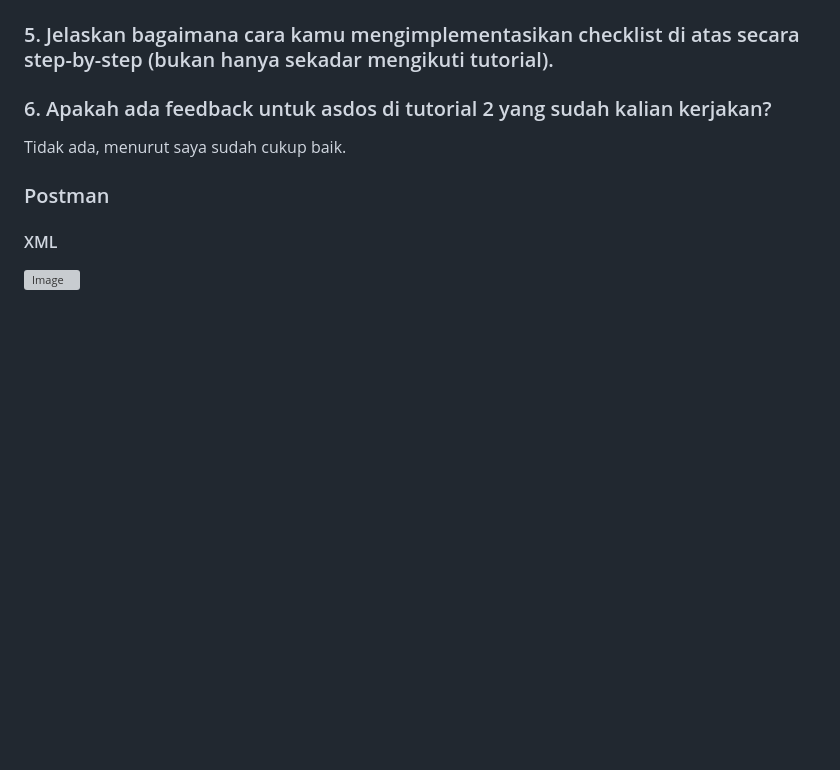
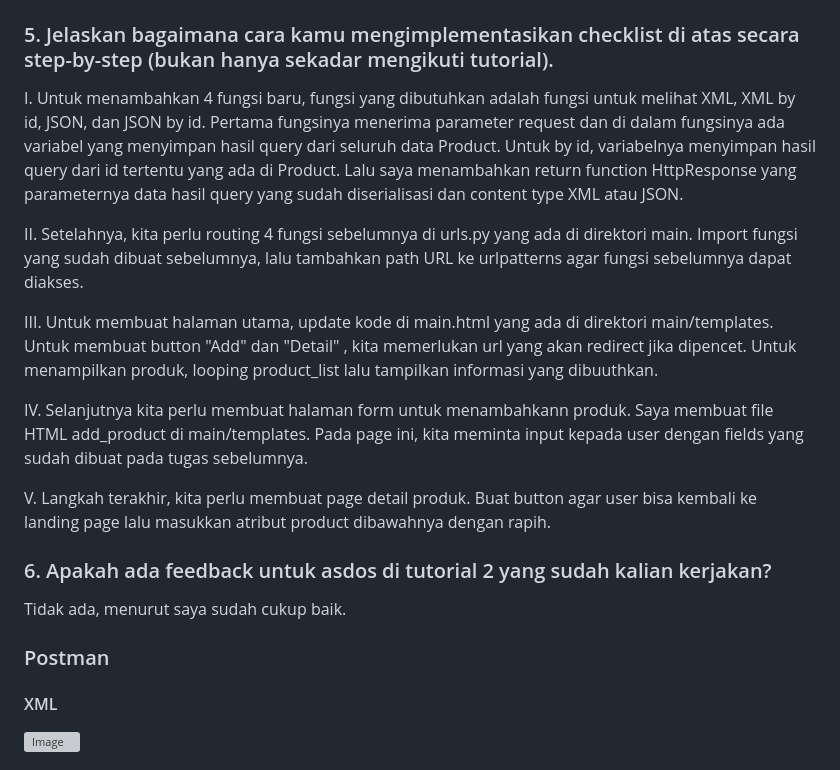
Before and after one commit to Inaeah/flex-kick, a Markdown page: README.md, the part around the change. Rendered like a GitHub page; blank space fills up the shorter version; grey boxes are pictures that could not be loaded.

Commit message:
menyelesaikan pertanyaan di readme.md

```diff
--- a/README.md
+++ b/README.md
@@ -48,6 +48,15 @@ Method is_valid() berfungsi untuk mengecek apakah input dari user sudah sesuai d
 csrf_token berguna untuk membedakan request asli dengan yang palsu. Jika tidak menambahkan csrf_token, user dapat diserang dengan membuat user yang sedang login tanpa sadar menghapus data, mengganti pasword, atau transfer uang.
 
 ### 5. Jelaskan bagaimana cara kamu mengimplementasikan checklist di atas secara step-by-step (bukan hanya sekadar mengikuti tutorial).
+I. Untuk menambahkan 4 fungsi baru, fungsi yang dibutuhkan adalah fungsi untuk melihat XML, XML by id, JSON, dan JSON by id. Pertama fungsinya menerima parameter request dan di dalam fungsinya ada variabel yang menyimpan hasil query dari seluruh data Product. Untuk by id, variabelnya menyimpan hasil query dari id tertentu yang ada di Product. Lalu saya menambahkan return function HttpResponse yang parameternya data hasil query yang sudah diserialisasi dan content type XML atau JSON.
+
+II. Setelahnya, kita perlu routing 4 fungsi sebelumnya di urls.py yang ada di direktori main. Import fungsi yang sudah dibuat sebelumnya, lalu tambahkan path URL ke urlpatterns agar fungsi sebelumnya dapat diakses.
+
+III. Untuk membuat halaman utama, update kode di main.html yang ada di direktori main/templates. Untuk membuat button "Add" dan "Detail" , kita memerlukan url yang akan redirect jika dipencet. Untuk menampilkan produk, looping product_list lalu tampilkan informasi yang dibuuthkan.
+
+IV. Selanjutnya kita perlu membuat halaman form untuk menambahkann produk. Saya membuat file HTML add_product di main/templates. Pada page ini, kita meminta input kepada user dengan fields yang sudah dibuat pada tugas sebelumnya.
+
+V. Langkah terakhir, kita perlu membuat page detail produk. Buat button agar user bisa kembali ke landing page lalu masukkan atribut product dibawahnya dengan rapih.
 
 ### 6. Apakah ada feedback untuk asdos di tutorial 2 yang sudah kalian kerjakan?
 Tidak ada, menurut saya sudah cukup baik.
```
